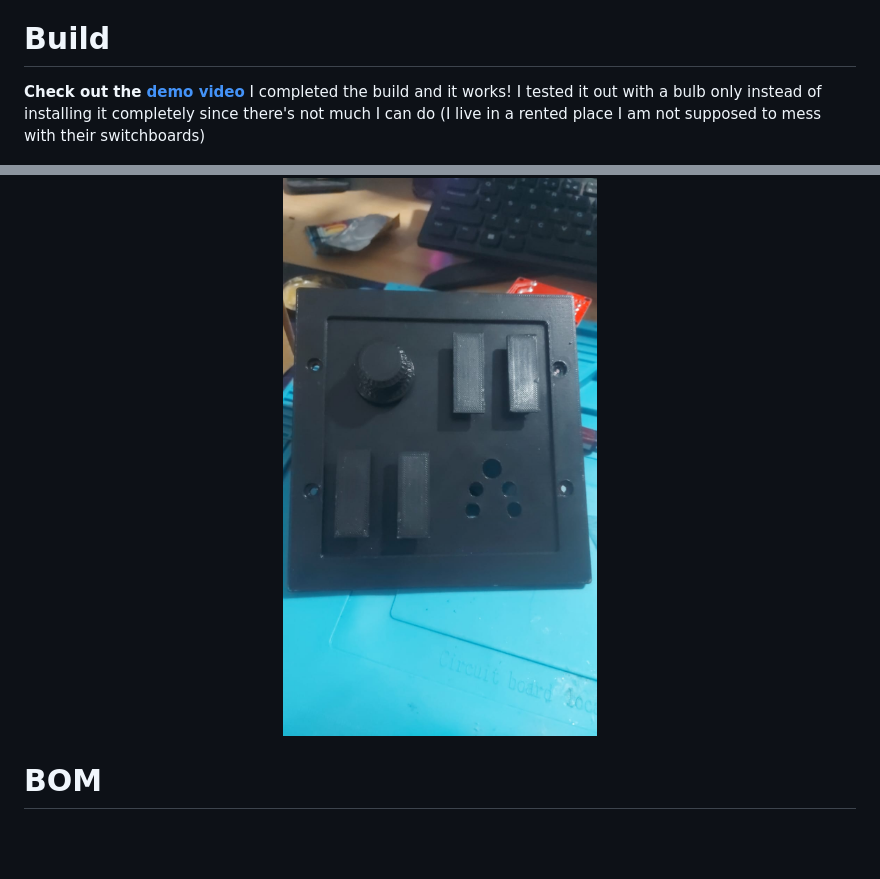
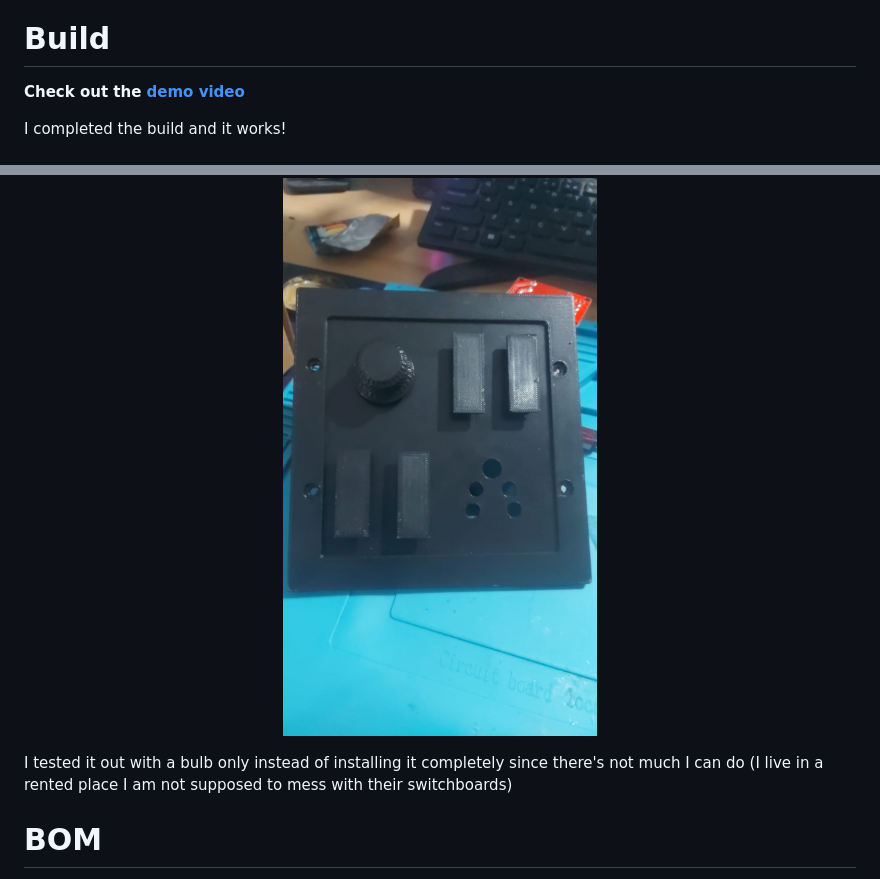
Before and after one commit to Yash-Takhtani/Smart-Switchboard, a Markdown page: readme.md, 2 parts joined by grey strips. Rendered like a GitHub page; blank space fills up the shorter version.

```diff
--- a/readme.md
+++ b/readme.md
@@ -64,10 +64,14 @@ All the parts should be soldered directly since the microcontroller is to be kep
 
 # Build
 **Check out the [demo video](https://www.youtube.com/shorts/NMJ9t9IXdI0)**
-I completed the build and it works! I tested it out with a bulb only instead of installing it completely since there's not much I can do (I live in a rented place I am not supposed to mess with their switchboards)
+
+I completed the build and it works!
+
 <p align="center">
   <img src="./Assets/built.jpeg" alt="built" width="400">
 </p>
+
+I tested it out with a bulb only instead of installing it completely since there's not much I can do (I live in a rented place I am not supposed to mess with their switchboards)
 
 # BOM
  - 1x  3D printed base
```
